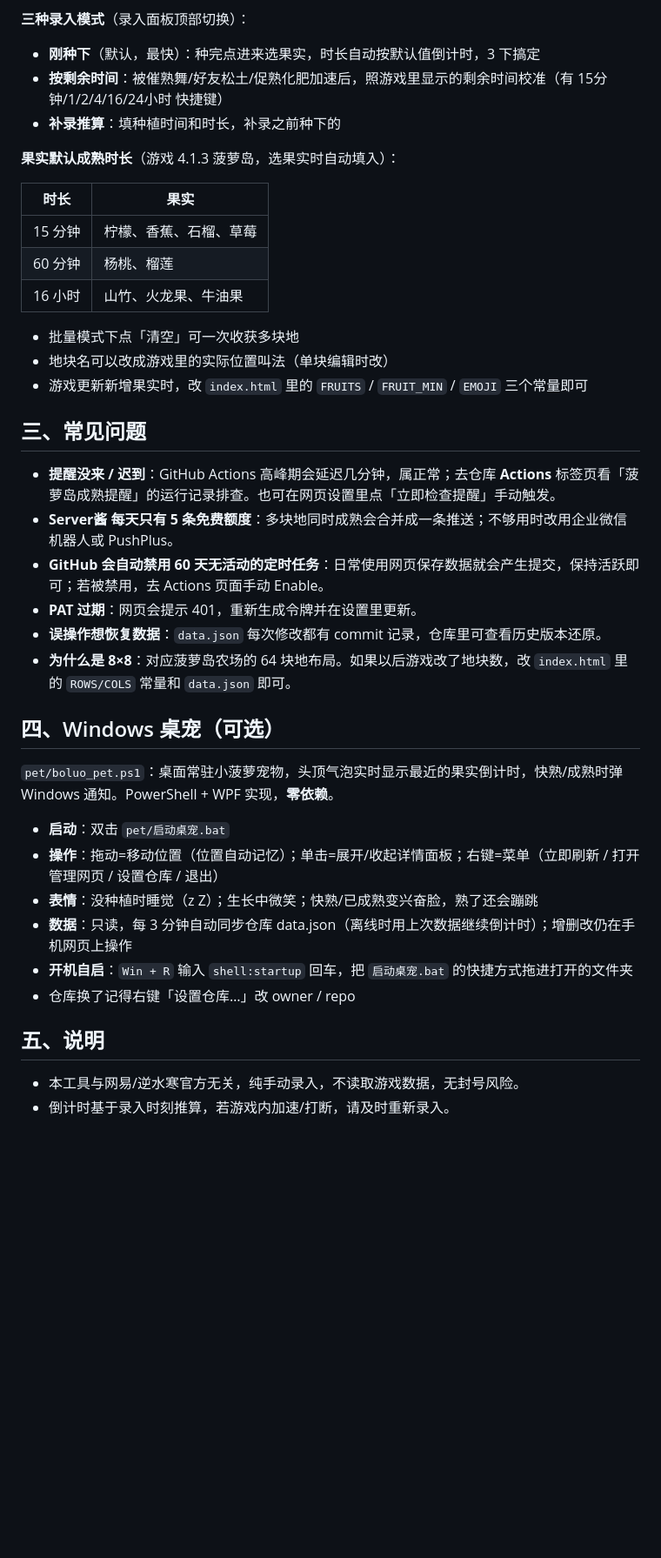
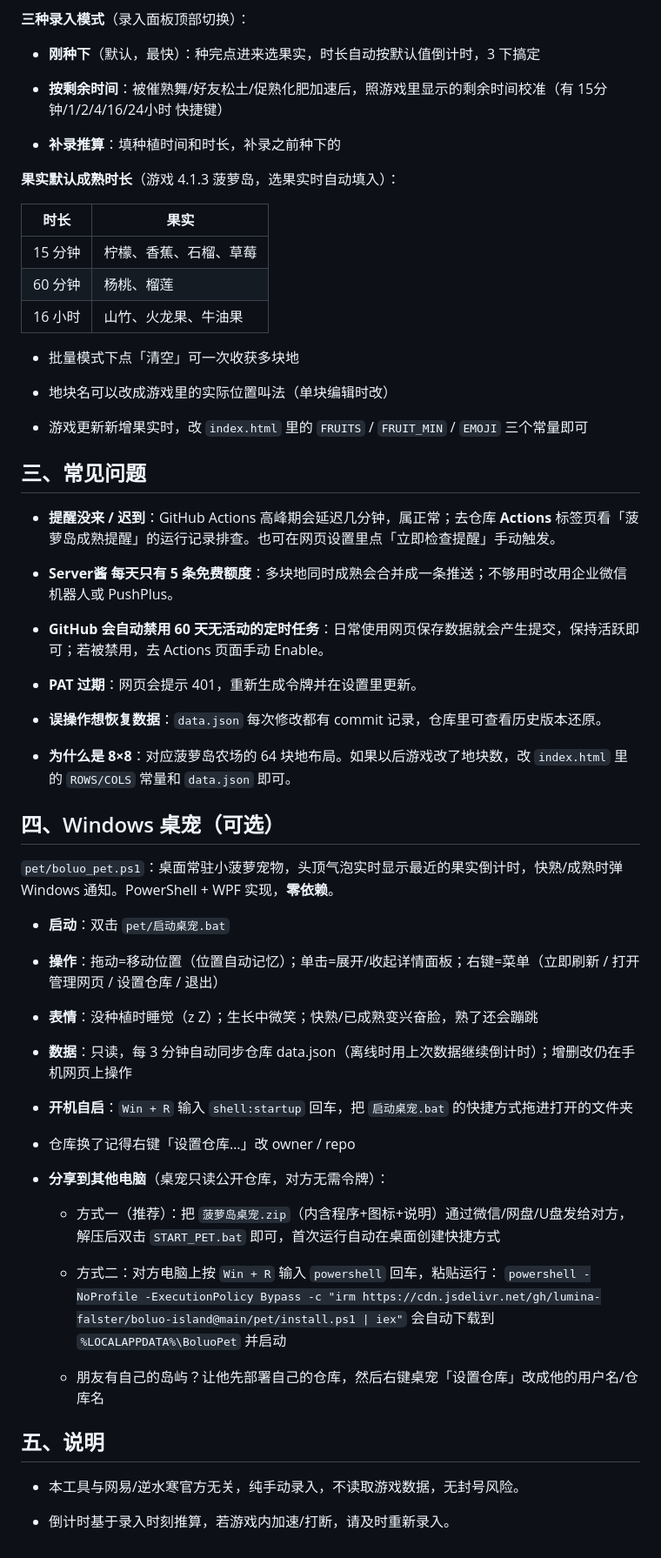
Before and after one commit to lumina-falster/boluo-island, a Markdown page: README.md, the part around one of its changes. Shown at 87% size. GitHub-like rendering; blank space fills up the shorter version.

Commit message:
deploy: README.md

```diff
--- a/README.md
+++ b/README.md
@@ -107,28 +111,37 @@ GitHub → 头像 → **Settings → Developer settings → Personal access toke
 **三种录入模式**（录入面板顶部切换）：
 
 - **刚种下**（默认，最快）：种完点进来选果实，时长自动按默认值倒计时，3 下搞定
+
 - **按剩余时间**：被催熟舞/好友松土/促熟化肥加速后，照游戏里显示的剩余时间校准（有 15分钟/1/2/4/16/24小时 快捷键）
+
 - **补录推算**：填种植时间和时长，补录之前种下的
 
 **果实默认成熟时长**（游戏 4.1.3 菠萝岛，选果实时自动填入）：
 
-| 时长 | 果实 |
-|---|---|
+| 时长    | 果实          |
+| ----- | ----------- |
 | 15 分钟 | 柠檬、香蕉、石榴、草莓 |
-| 60 分钟 | 杨桃、榴莲 |
-| 16 小时 | 山竹、火龙果、牛油果 |
+| 60 分钟 | 杨桃、榴莲       |
+| 16 小时 | 山竹、火龙果、牛油果  |
 
 - 批量模式下点「清空」可一次收获多块地
+
 - 地块名可以改成游戏里的实际位置叫法（单块编辑时改）
+
 - 游戏更新新增果实时，改 `index.html` 里的 `FRUITS` / `FRUIT_MIN` / `EMOJI` 三个常量即可
 
 ## 三、常见问题
 
 - **提醒没来 / 迟到**：GitHub Actions 高峰期会延迟几分钟，属正常；去仓库 **Actions** 标签页看「菠萝岛成熟提醒」的运行记录排查。也可在网页设置里点「立即检查提醒」手动触发。
+
 - **Server酱 每天只有 5 条免费额度**：多块地同时成熟会合并成一条推送；不够用时改用企业微信机器人或 PushPlus。
+
 - **GitHub 会自动禁用 60 天无活动的定时任务**：日常使用网页保存数据就会产生提交，保持活跃即可；若被禁用，去 Actions 页面手动 Enable。
+
 - **PAT 过期**：网页会提示 401，重新生成令牌并在设置里更新。
+
 - **误操作想恢复数据**：`data.json` 每次修改都有 commit 记录，仓库里可查看历史版本还原。
+
 - **为什么是 8×8**：对应菠萝岛农场的 64 块地布局。如果以后游戏改了地块数，改 `index.html` 里的 `ROWS/COLS` 常量和 `data.json` 即可。
 
 ## 四、Windows 桌宠（可选）
@@ -136,13 +149,29 @@ GitHub → 头像 → **Settings → Developer settings → Personal access toke
 `pet/boluo_pet.ps1`：桌面常驻小菠萝宠物，头顶气泡实时显示最近的果实倒计时，快熟/成熟时弹 Windows 通知。PowerShell + WPF 实现，**零依赖**。
 
 - **启动**：双击 `pet/启动桌宠.bat`
+
 - **操作**：拖动=移动位置（位置自动记忆）；单击=展开/收起详情面板；右键=菜单（立即刷新 / 打开管理网页 / 设置仓库 / 退出）
+
 - **表情**：没种植时睡觉（z Z）；生长中微笑；快熟/已成熟变兴奋脸，熟了还会蹦跳
+
 - **数据**：只读，每 3 分钟自动同步仓库 data.json（离线时用上次数据继续倒计时）；增删改仍在手机网页上操作
+
 - **开机自启**：`Win + R` 输入 `shell:startup` 回车，把 `启动桌宠.bat` 的快捷方式拖进打开的文件夹
+
 - 仓库换了记得右键「设置仓库…」改 owner / repo
+
+- **分享到其他电脑**（桌宠只读公开仓库，对方无需令牌）：
+
+  - 方式一（推荐）：把 `菠萝岛桌宠.zip`（内含程序+图标+说明）通过微信/网盘/U盘发给对方，解压后双击 `START_PET.bat` 即可，首次运行自动在桌面创建快捷方式
+
+  - 方式二：对方电脑上按 `Win + R` 输入 `powershell` 回车，粘贴运行：
+    `powershell -NoProfile -ExecutionPolicy Bypass -c "irm https://cdn.jsdelivr.net/gh/lumina-falster/boluo-island@main/pet/install.ps1 | iex"`
+    会自动下载到 `%LOCALAPPDATA%\BoluoPet` 并启动
+
+  - 朋友有自己的岛屿？让他先部署自己的仓库，然后右键桌宠「设置仓库」改成他的用户名/仓库名
 
 ## 五、说明
 
 - 本工具与网易/逆水寒官方无关，纯手动录入，不读取游戏数据，无封号风险。
+
 - 倒计时基于录入时刻推算，若游戏内加速/打断，请及时重新录入。
```
Also changed, not shown: other parts of README.md (+11 -7 lines).
